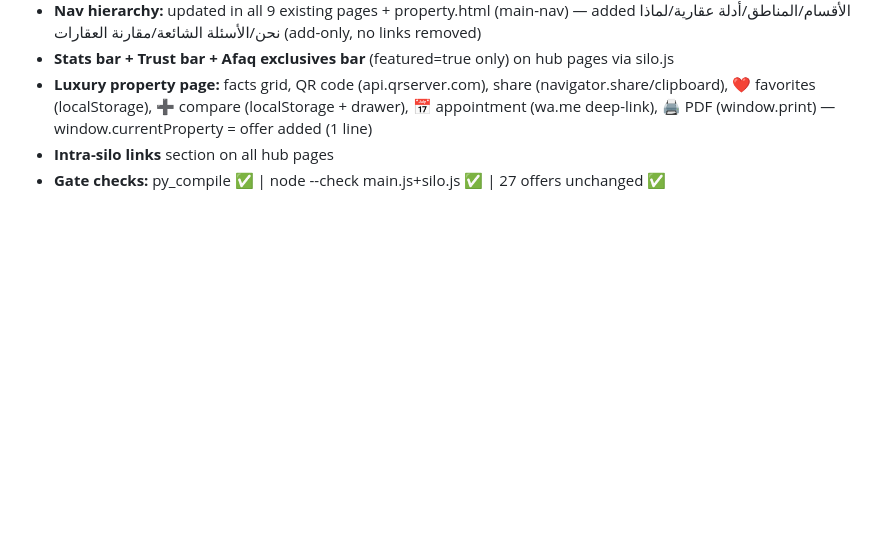
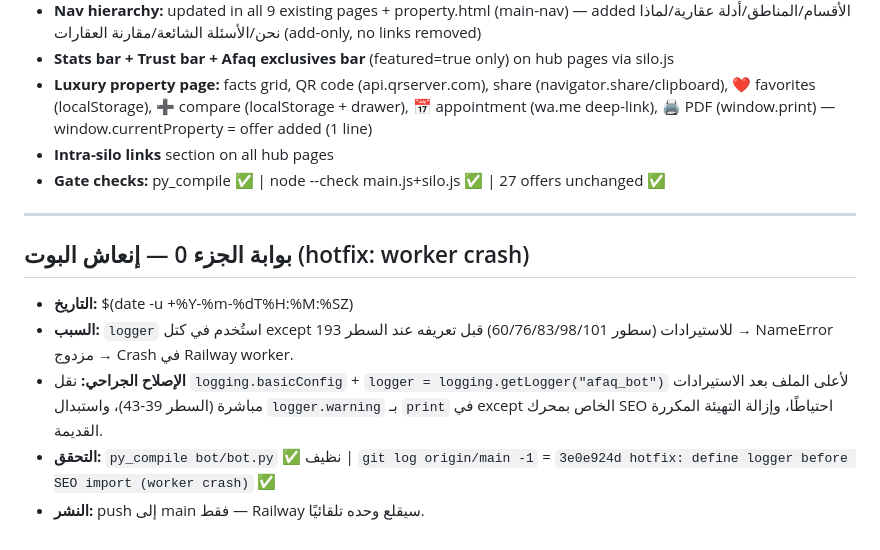
Before and after one commit to abonasr0907-beep/-, a Markdown page: docs/PHASE_GATES.md, the part around the change. Rendered like a GitHub page; blank space fills up the shorter version.

Commit message:
docs: gate part 0 (bot revival) + HANDOFF_3

```diff
--- a/docs/PHASE_GATES.md
+++ b/docs/PHASE_GATES.md
@@ -211,3 +211,12 @@
 - **Luxury property page:** facts grid, QR code (api.qrserver.com), share (navigator.share/clipboard), ❤ favorites (localStorage), ➕ compare (localStorage + drawer), 📅 appointment (wa.me deep-link), 🖨 PDF (window.print) — window.currentProperty = offer added (1 line)
 - **Intra-silo links** section on all hub pages
 - **Gate checks:** py_compile ✅ | node --check main.js+silo.js ✅ | 27 offers unchanged ✅
+
+---
+
+## بوابة الجزء 0 — إنعاش البوت (hotfix: worker crash)
+- **التاريخ:** $(date -u +%Y-%m-%dT%H:%M:%SZ)
+- **السبب:** `logger` استُخدم في كتل except للاستيرادات (سطور 60/76/83/98/101) قبل تعريفه عند السطر 193 → NameError مزدوج → Crash في Railway worker.
+- **الإصلاح الجراحي:** نقل `logging.basicConfig` + `logger = logging.getLogger("afaq_bot")` لأعلى الملف بعد الاستيرادات مباشرة (السطر 39-43)، واستبدال `logger.warning` بـ `print` في except الخاص بمحرك SEO احتياطًا، وإزالة التهيئة المكررة القديمة.
+- **التحقق:** `py_compile bot/bot.py` ✅ نظيف | `git log origin/main -1` = `3e0e924d hotfix: define logger before SEO import (worker crash)` ✅
+- **النشر:** push إلى main فقط — Railway سيقلع وحده تلقائيًا.
```
Also changed, not shown: docs/HANDOFF_3.md (added, +34 -0 lines).
